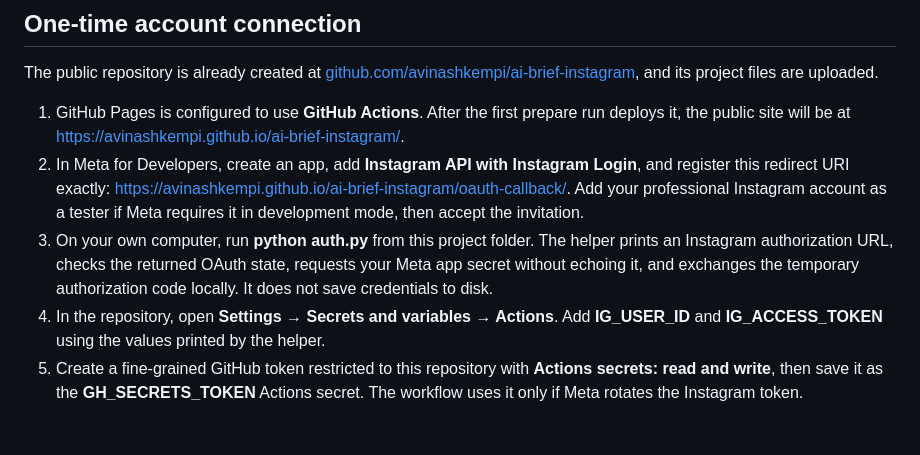
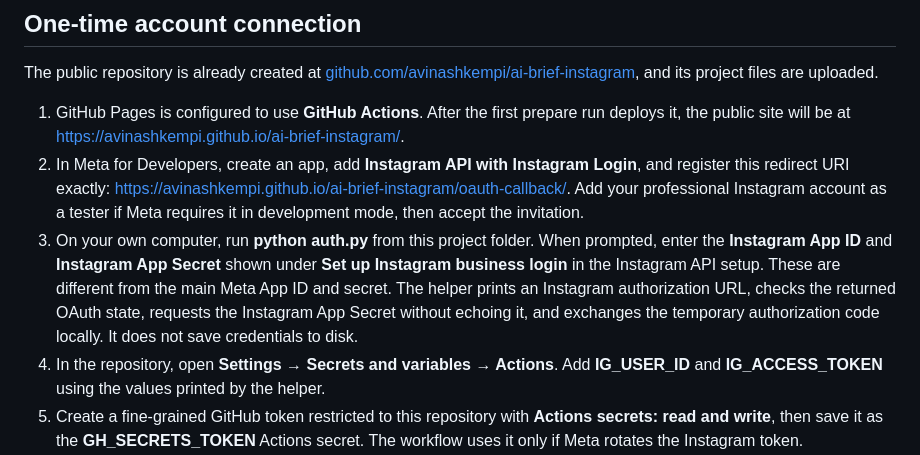
Before and after one commit to avinashkempi/ai-brief-instagram, a Markdown page: README.md, the part around the change. Drawn GitHub-style; blank space fills up the shorter version.

Commit message:
Clarify Instagram Login credential setup

```diff
--- a/README.md
+++ b/README.md
@@ -27,7 +27,7 @@ The public repository is already created at [github.com/avinashkempi/ai-brief-in
 
 1. GitHub Pages is configured to use **GitHub Actions**. After the first prepare run deploys it, the public site will be at https://avinashkempi.github.io/ai-brief-instagram/.
 2. In Meta for Developers, create an app, add **Instagram API with Instagram Login**, and register this redirect URI exactly: https://avinashkempi.github.io/ai-brief-instagram/oauth-callback/. Add your professional Instagram account as a tester if Meta requires it in development mode, then accept the invitation.
-3. On your own computer, run **python auth.py** from this project folder. The helper prints an Instagram authorization URL, checks the returned OAuth state, requests your Meta app secret without echoing it, and exchanges the temporary authorization code locally. It does not save credentials to disk.
+3. On your own computer, run **python auth.py** from this project folder. When prompted, enter the **Instagram App ID** and **Instagram App Secret** shown under **Set up Instagram business login** in the Instagram API setup. These are different from the main Meta App ID and secret. The helper prints an Instagram authorization URL, checks the returned OAuth state, requests the Instagram App Secret without echoing it, and exchanges the temporary authorization code locally. It does not save credentials to disk.
 4. In the repository, open **Settings → Secrets and variables → Actions**. Add **IG_USER_ID** and **IG_ACCESS_TOKEN** using the values printed by the helper.
 5. Create a fine-grained GitHub token restricted to this repository with **Actions secrets: read and write**, then save it as the **GH_SECRETS_TOKEN** Actions secret. The workflow uses it only if Meta rotates the Instagram token.
 6. Once the Actions secrets are set, scheduled preparation and publishing run automatically. The first image will be built at the next 7:05 a.m. IST preparation run, then published at 8:05 a.m. IST if a new eligible story is available. Check the public preview at https://avinashkempi.github.io/ai-brief-instagram/current.json after the first deployment.
```
